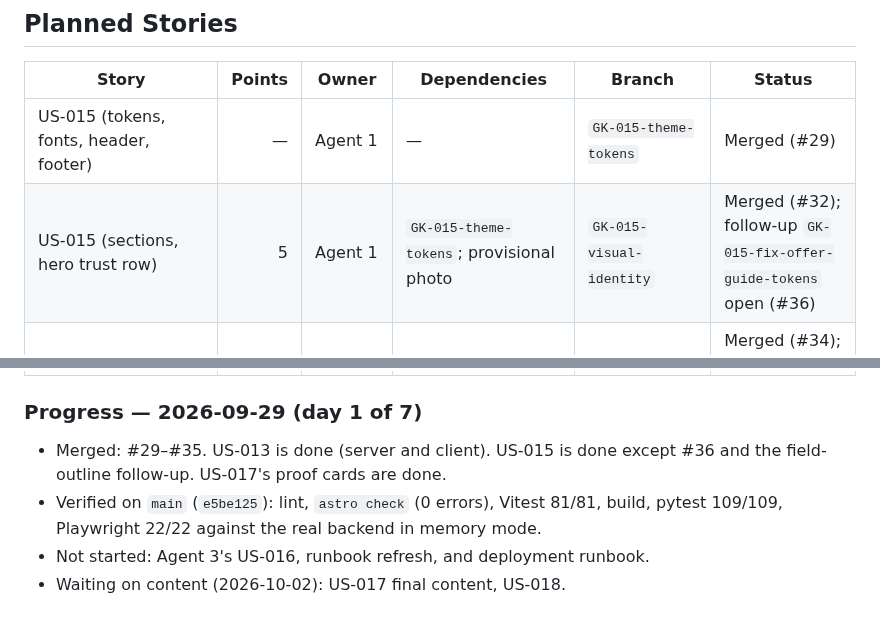
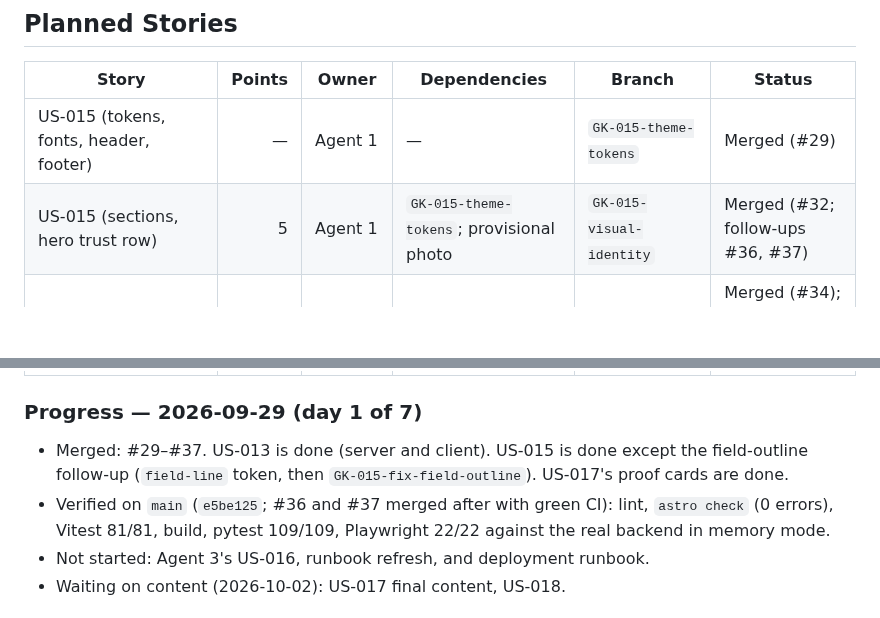
Before and after one commit to Raulc87/gaby-main-page, a Markdown page: docs/sprints/SPRINT_002.md, 2 parts joined by grey strips. Drawn GitHub-style; blank space fills up the shorter version.

Commit message:
GK-DOCS: update Sprint 002 progress after #36 and #37
Co-Authored-By: Claude Opus 5.5 <noreply@anthropic.com>
Claude-Session: https://claude.ai/code/session_01AgwMvvPepgrLbwGJBETbN9

```diff
--- a/docs/sprints/SPRINT_002.md
+++ b/docs/sprints/SPRINT_002.md
@@ -39,7 +39,7 @@ Readiness checklist run on 2026-09-28 (`docs/checklists/SPRINT_READINESS_CHECKLI
 | Story | Points | Owner | Dependencies | Branch | Status |
 |---|---:|---|---|---|---|
 | US-015 (tokens, fonts, header, footer) | — | Agent 1 | — | `GK-015-theme-tokens` | Merged (#29) |
-| US-015 (sections, hero trust row) | 5 | Agent 1 | `GK-015-theme-tokens`; provisional photo | `GK-015-visual-identity` | Merged (#32); follow-up `GK-015-fix-offer-guide-tokens` open (#36) |
+| US-015 (sections, hero trust row) | 5 | Agent 1 | `GK-015-theme-tokens`; provisional photo | `GK-015-visual-identity` | Merged (#32; follow-ups #36, #37) |
 | US-015 (form, thank-you, dialog styles) | — | Agent 2 | `GK-015-theme-tokens` | `GK-015-form-style` | Merged (#34); follow-up `GK-015-fix-field-outline` (field-line borders) |
 | US-013 (server) | 3 | Agent 3 | Contract v1.1 | `GK-013-spam-protection` | Merged (#30) |
 | US-013 (client) | — | Agent 2 | Contract v1.1 | `GK-013-honeypot-client` | Merged (#31) |
@@ -54,8 +54,8 @@ Readiness checklist run on 2026-09-28 (`docs/checklists/SPRINT_READINESS_CHECKLI
 
 ### Progress — 2026-09-29 (day 1 of 7)
 
-- Merged: #29–#35. US-013 is done (server and client). US-015 is done except #36 and the field-outline follow-up. US-017's proof cards are done.
-- Verified on `main` (`e5be125`): lint, `astro check` (0 errors), Vitest 81/81, build, pytest 109/109, Playwright 22/22 against the real backend in memory mode.
+- Merged: #29–#37. US-013 is done (server and client). US-015 is done except the field-outline follow-up (`field-line` token, then `GK-015-fix-field-outline`). US-017's proof cards are done.
+- Verified on `main` (`e5be125`; #36 and #37 merged after with green CI): lint, `astro check` (0 errors), Vitest 81/81, build, pytest 109/109, Playwright 22/22 against the real backend in memory mode.
 - Not started: Agent 3's US-016, runbook refresh, and deployment runbook.
 - Waiting on content (2026-10-02): US-017 final content, US-018.
 
```
